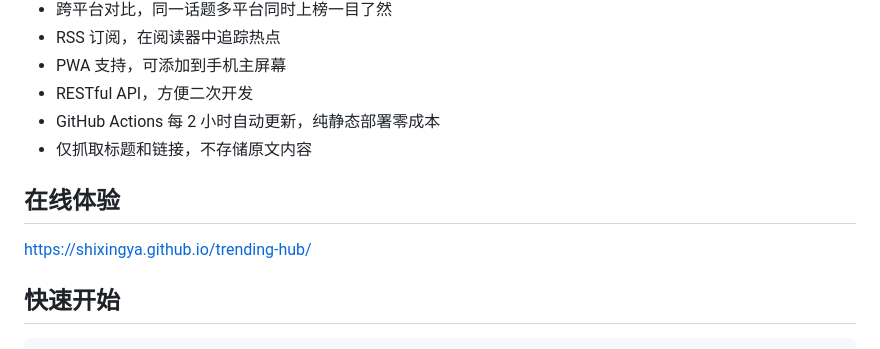
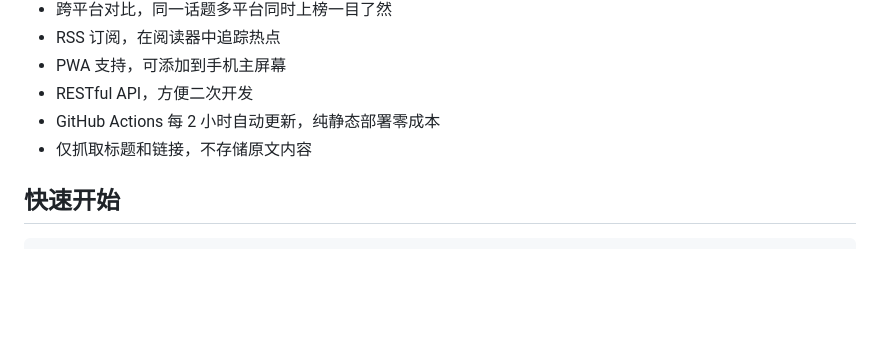
Before and after one commit to shixingya/trending-hub, a Markdown page: README.md, the part around one of its changes. Rendered like a GitHub page; blank space fills up the shorter version.

```diff
--- a/README.md
+++ b/README.md
@@ -15,10 +29,6 @@
 - RESTful API，方便二次开发
 - GitHub Actions 每 2 小时自动更新，纯静态部署零成本
 - 仅抓取标题和链接，不存储原文内容
-
-## 在线体验
-
-https://shixingya.github.io/trending-hub/
 
 ## 快速开始
 
```
Also changed, not shown: other parts of README.md (+15 -1 lines).
